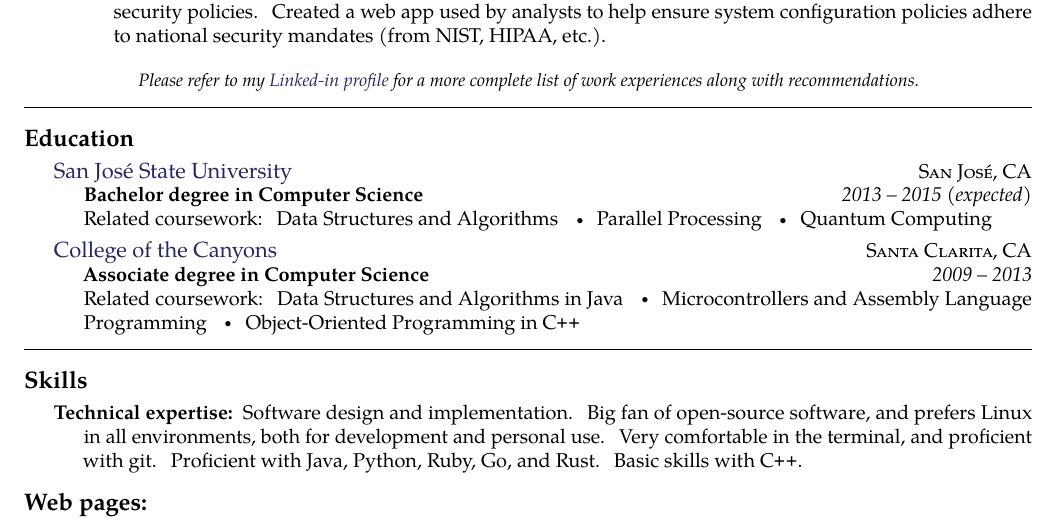
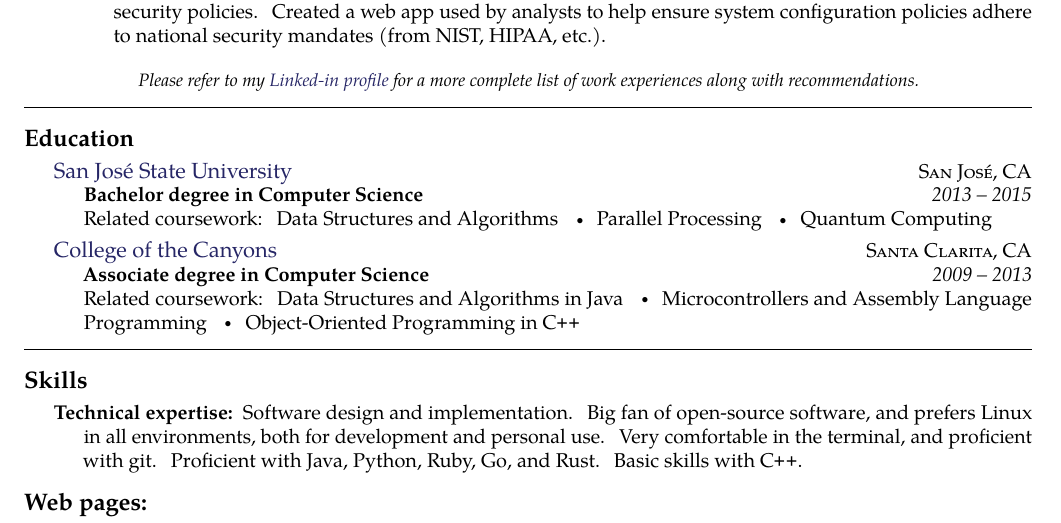
Before and after one commit to dead10ck/resume, a LaTeX document (skyler-hawthorne.tex): part of the page, cut so that both start at the same text. Compiled offline with pdfLaTeX.

Commit message:
Graduated

```diff
--- a/skyler-hawthorne.tex
+++ b/skyler-hawthorne.tex
@@ -94,7 +94,7 @@ San Mateo, CA\sbull
   {\textsc{San Jos\'{e}, CA}} {%
   \headedsubsection
     {Bachelor degree in Computer Science}
-    {2013 -- 2015 (expected)}
+    {2013 -- 2015}
     {
 		\\
 		Related coursework: Data Structures and Algorithms \sbull
```
